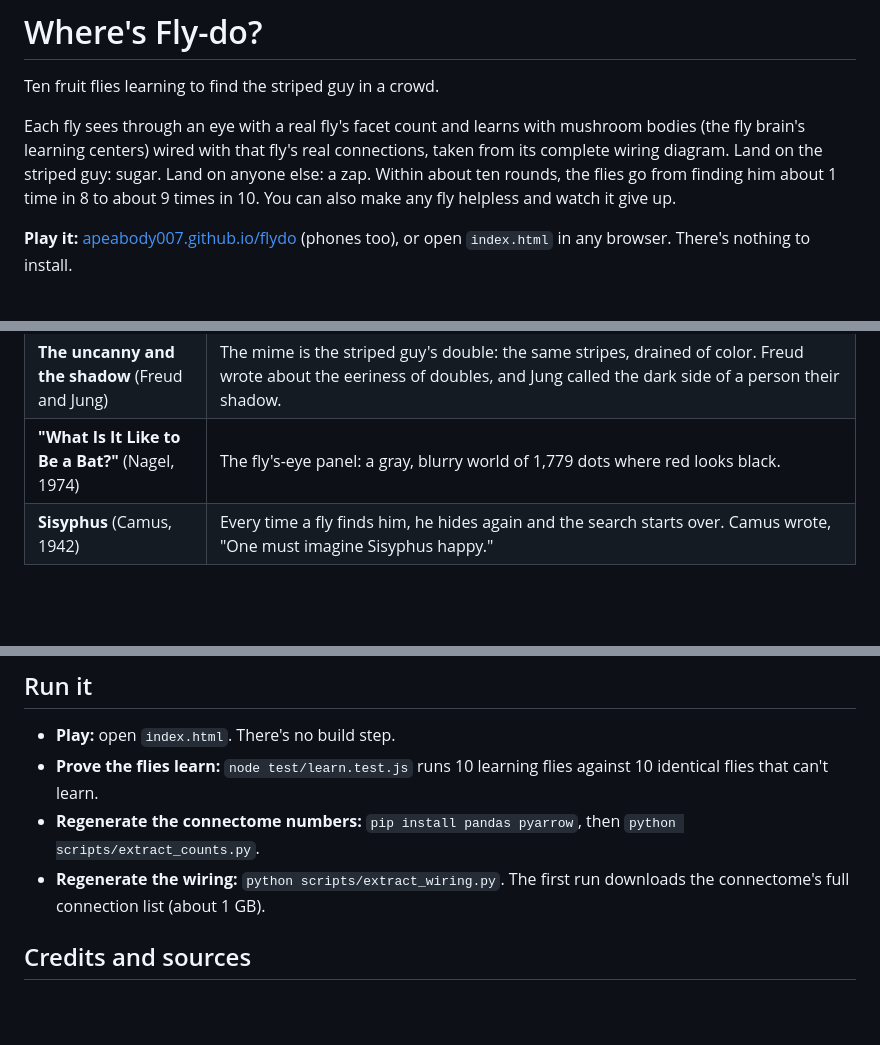
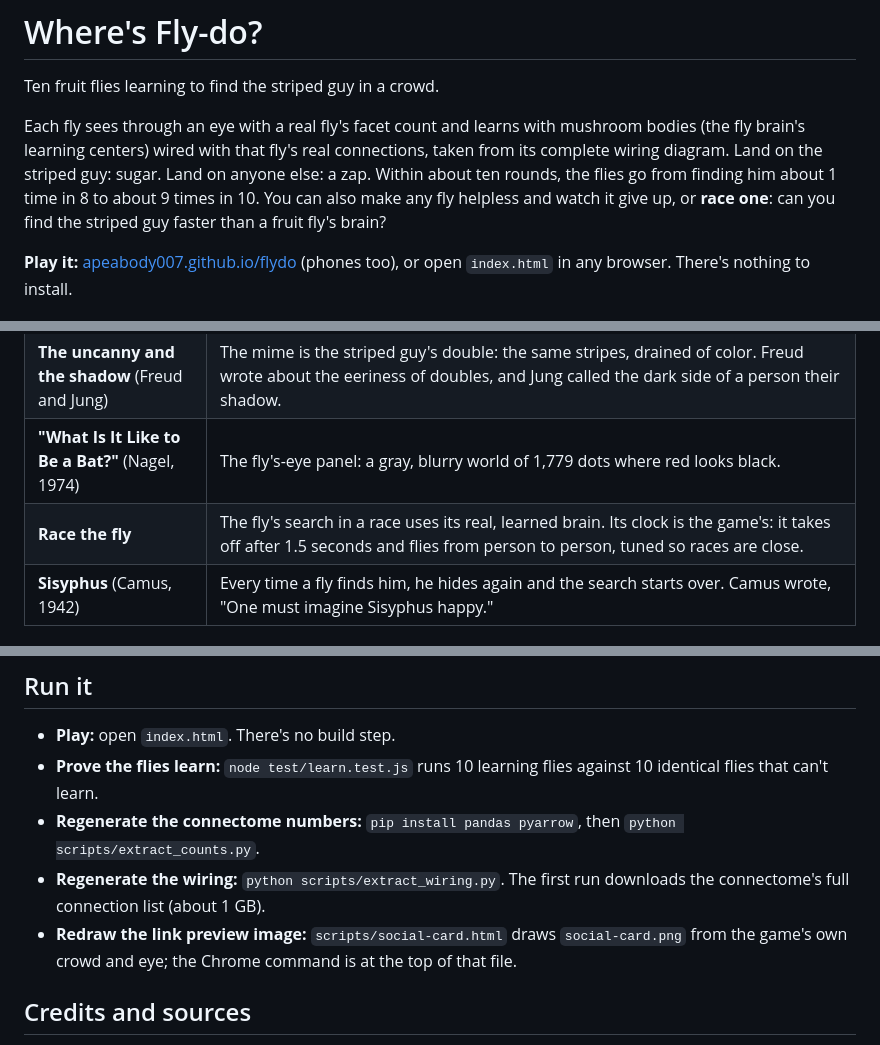
Before and after one commit to apeabody007/flydo, a Markdown page: README.md, 3 parts joined by grey strips. Drawn GitHub-style; blank space fills up the shorter version.

```diff
--- a/README.md
+++ b/README.md
@@ -2,7 +2,7 @@
 
 Ten fruit flies learning to find the striped guy in a crowd.
 
-Each fly sees through an eye with a real fly's facet count and learns with mushroom bodies (the fly brain's learning centers) wired with that fly's real connections, taken from its complete wiring diagram. Land on the striped guy: sugar. Land on anyone else: a zap. Within about ten rounds, the flies go from finding him about 1 time in 8 to about 9 times in 10. You can also make any fly helpless and watch it give up.
+Each fly sees through an eye with a real fly's facet count and learns with mushroom bodies (the fly brain's learning centers) wired with that fly's real connections, taken from its complete wiring diagram. Land on the striped guy: sugar. Land on anyone else: a zap. Within about ten rounds, the flies go from finding him about 1 time in 8 to about 9 times in 10. You can also make any fly helpless and watch it give up, or **race one**: can you find the striped guy faster than a fruit fly's brain?
 
 **Play it:** [apeabody007.github.io/flydo](https://apeabody007.github.io/flydo/) (phones too), or open `index.html` in any browser. There's nothing to install.
 
@@ -87,6 +87,7 @@ Some of these ideas are built into how the flies work. Others are ways of lookin
 | **Nature and nurture** | All ten flies have the exact same wiring, copied from one real fly, so every difference between them comes from experience, like identical twins raised apart. Sugar and zaps then rewrite some of those connections. |
 | **The uncanny and the shadow** (Freud and Jung) | The mime is the striped guy's double: the same stripes, drained of color. Freud wrote about the eeriness of doubles, and Jung called the dark side of a person their shadow. |
 | **"What Is It Like to Be a Bat?"** (Nagel, 1974) | The fly's-eye panel: a gray, blurry world of 1,779 dots where red looks black. |
+| **Race the fly** | The fly's search in a race uses its real, learned brain. Its clock is the game's: it takes off after 1.5 seconds and flies from person to person, tuned so races are close. |
 | **Sisyphus** (Camus, 1942) | Every time a fly finds him, he hides again and the search starts over. Camus wrote, "One must imagine Sisyphus happy." |
 
 ## What's real and what's simplified
@@ -101,6 +102,7 @@ Some of these ideas are built into how the flies work. Others are ways of lookin
 - **Prove the flies learn:** `node test/learn.test.js` runs 10 learning flies against 10 identical flies that can't learn.
 - **Regenerate the connectome numbers:** `pip install pandas pyarrow`, then `python scripts/extract_counts.py`.
 - **Regenerate the wiring:** `python scripts/extract_wiring.py`. The first run downloads the connectome's full connection list (about 1 GB).
+- **Redraw the link preview image:** `scripts/social-card.html` draws `social-card.png` from the game's own crowd and eye; the Chrome command is at the top of that file.
 
 ## Credits and sources
 
```
Also changed, not shown: social-card.png (added), 8 other files.
